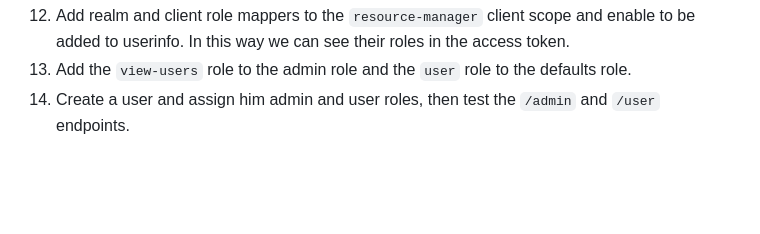
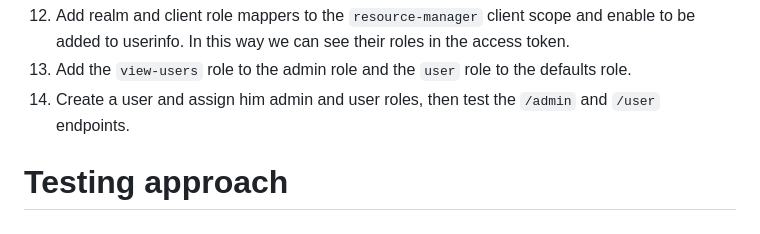
Before and after one commit to cristibtz/Desk-Manager, a Markdown page: README.md, the part around the change. Rendered like a GitHub page; blank space fills up the shorter version.

Commit message:
Starting testing approach docs

```diff
--- a/README.md
+++ b/README.md
@@ -93,3 +93,5 @@ docker run -d --name keycloak -p 8080:8080 -e KC_BOOTSTRAP_ADMIN_USERNAME=admin
 12. Add realm and client role mappers to the `resource-manager` client scope and enable to be added to userinfo. In this way we can see their roles in the access token.
 13. Add the `view-users` role to the admin role and the `user` role to the defaults role.
 14. Create a user and assign him admin and user roles, then test the `/admin` and `/user` endpoints.
+
+# Testing approach
```
